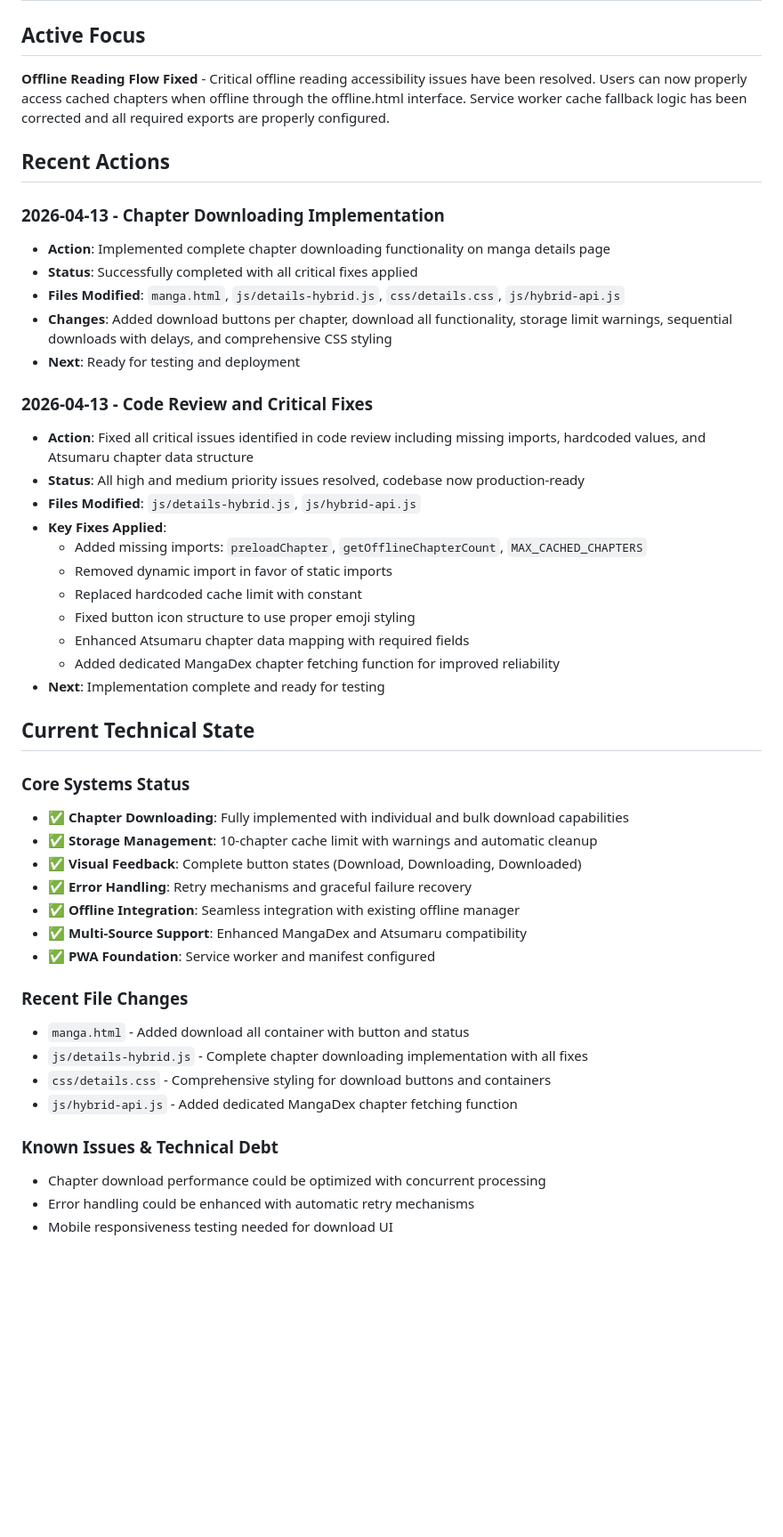
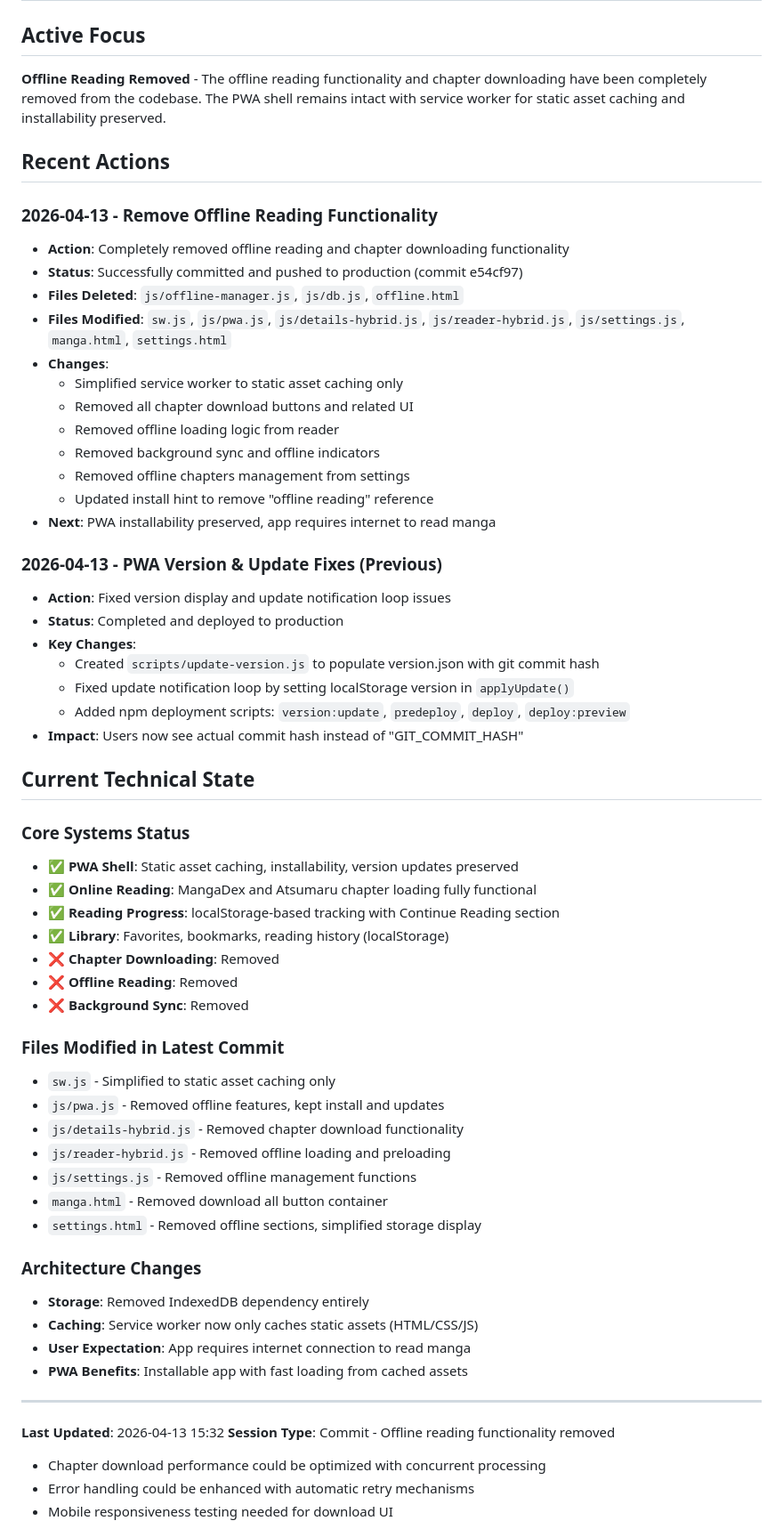
Before and after one commit to Enichh/enokku, a Markdown page: current_state.md, the part around the change. Shown at 89% size. GitHub-like rendering; blank space fills up the shorter version.

Commit message:
docs: update current_state.md with offline removal changes

```diff
--- a/current_state.md
+++ b/current_state.md
@@ -2,52 +2,69 @@
 
 ## Active Focus
 
-**Offline Reading Flow Fixed** - Critical offline reading accessibility issues have been resolved. Users can now properly access cached chapters when offline through the offline.html interface. Service worker cache fallback logic has been corrected and all required exports are properly configured.
+**Offline Reading Removed** - The offline reading functionality and chapter downloading have been completely removed from the codebase. The PWA shell remains intact with service worker for static asset caching and installability preserved.
 
 ## Recent Actions
 
-### 2026-04-13 - Chapter Downloading Implementation
+### 2026-04-13 - Remove Offline Reading Functionality
 
-- **Action**: Implemented complete chapter downloading functionality on manga details page
-- **Status**: Successfully completed with all critical fixes applied
-- **Files Modified**: `manga.html`, `js/details-hybrid.js`, `css/details.css`, `js/hybrid-api.js`
-- **Changes**: Added download buttons per chapter, download all functionality, storage limit warnings, sequential downloads with delays, and comprehensive CSS styling
-- **Next**: Ready for testing and deployment
+- **Action**: Completely removed offline reading and chapter downloading functionality
+- **Status**: Successfully committed and pushed to production (commit e54cf97)
+- **Files Deleted**: `js/offline-manager.js`, `js/db.js`, `offline.html`
+- **Files Modified**: `sw.js`, `js/pwa.js`, `js/details-hybrid.js`, `js/reader-hybrid.js`, `js/settings.js`, `manga.html`, `settings.html`
+- **Changes**:
+  - Simplified service worker to static asset caching only
+  - Removed all chapter download buttons and related UI
+  - Removed offline loading logic from reader
+  - Removed background sync and offline indicators
+  - Removed offline chapters management from settings
+  - Updated install hint to remove "offline reading" reference
+- **Next**: PWA installability preserved, app requires internet to read manga
 
-### 2026-04-13 - Code Review and Critical Fixes
+### 2026-04-13 - PWA Version & Update Fixes (Previous)
 
-- **Action**: Fixed all critical issues identified in code review including missing imports, hardcoded values, and Atsumaru chapter data structure
-- **Status**: All high and medium priority issues resolved, codebase now production-ready
-- **Files Modified**: `js/details-hybrid.js`, `js/hybrid-api.js`
-- **Key Fixes Applied**:
-  - Added missing imports: `preloadChapter`, `getOfflineChapterCount`, `MAX_CACHED_CHAPTERS`
-  - Removed dynamic import in favor of static imports
-  - Replaced hardcoded cache limit with constant
-  - Fixed button icon structure to use proper emoji styling
-  - Enhanced Atsumaru chapter data mapping with required fields
-  - Added dedicated MangaDex chapter fetching function for improved reliability
-- **Next**: Implementation complete and ready for testing
+- **Action**: Fixed version display and update notification loop issues
+- **Status**: Completed and deployed to production
+- **Key Changes**:
+  - Created `scripts/update-version.js` to populate version.json with git commit hash
+  - Fixed update notification loop by setting localStorage version in `applyUpdate()`
+  - Added npm deployment scripts: `version:update`, `predeploy`, `deploy`, `deploy:preview`
+- **Impact**: Users now see actual commit hash instead of "GIT_COMMIT_HASH"
 
 ## Current Technical State
 
 ### Core Systems Status
 
-- ✅ **Chapter Downloading**: Fully implemented with individual and bulk download capabilities
-- ✅ **Storage Management**: 10-chapter cache limit with warnings and automatic cleanup
-- ✅ **Visual Feedback**: Complete button states (Download, Downloading, Downloaded)
-- ✅ **Error Handling**: Retry mechanisms and graceful failure recovery
-- ✅ **Offline Integration**: Seamless integration with existing offline manager
-- ✅ **Multi-Source Support**: Enhanced MangaDex and Atsumaru compatibility
-- ✅ **PWA Foundation**: Service worker and manifest configured
+- ✅ **PWA Shell**: Static asset caching, installability, version updates preserved
+- ✅ **Online Reading**: MangaDex and Atsumaru chapter loading fully functional
+- ✅ **Reading Progress**: localStorage-based tracking with Continue Reading section
+- ✅ **Library**: Favorites, bookmarks, reading history (localStorage)
+- ❌ **Chapter Downloading**: Removed
+- ❌ **Offline Reading**: Removed
+- ❌ **Background Sync**: Removed
 
-### Recent File Changes
+### Files Modified in Latest Commit
 
-- `manga.html` - Added download all container with button and status
-- `js/details-hybrid.js` - Complete chapter downloading implementation with all fixes
-- `css/details.css` - Comprehensive styling for download buttons and containers
-- `js/hybrid-api.js` - Added dedicated MangaDex chapter fetching function
+- `sw.js` - Simplified to static asset caching only
+- `js/pwa.js` - Removed offline features, kept install and updates
+- `js/details-hybrid.js` - Removed chapter download functionality
+- `js/reader-hybrid.js` - Removed offline loading and preloading
+- `js/settings.js` - Removed offline management functions
+- `manga.html` - Removed download all button container
+- `settings.html` - Removed offline sections, simplified storage display
 
-### Known Issues & Technical Debt
+### Architecture Changes
+
+- **Storage**: Removed IndexedDB dependency entirely
+- **Caching**: Service worker now only caches static assets (HTML/CSS/JS)
+- **User Expectation**: App requires internet connection to read manga
+- **PWA Benefits**: Installable app with fast loading from cached assets
+
+---
+
+**Last Updated**: 2026-04-13 15:32
+**Session Type**: Commit - Offline reading functionality removed
+
 
 - Chapter download performance could be optimized with concurrent processing
 - Error handling could be enhanced with automatic retry mechanisms
```
